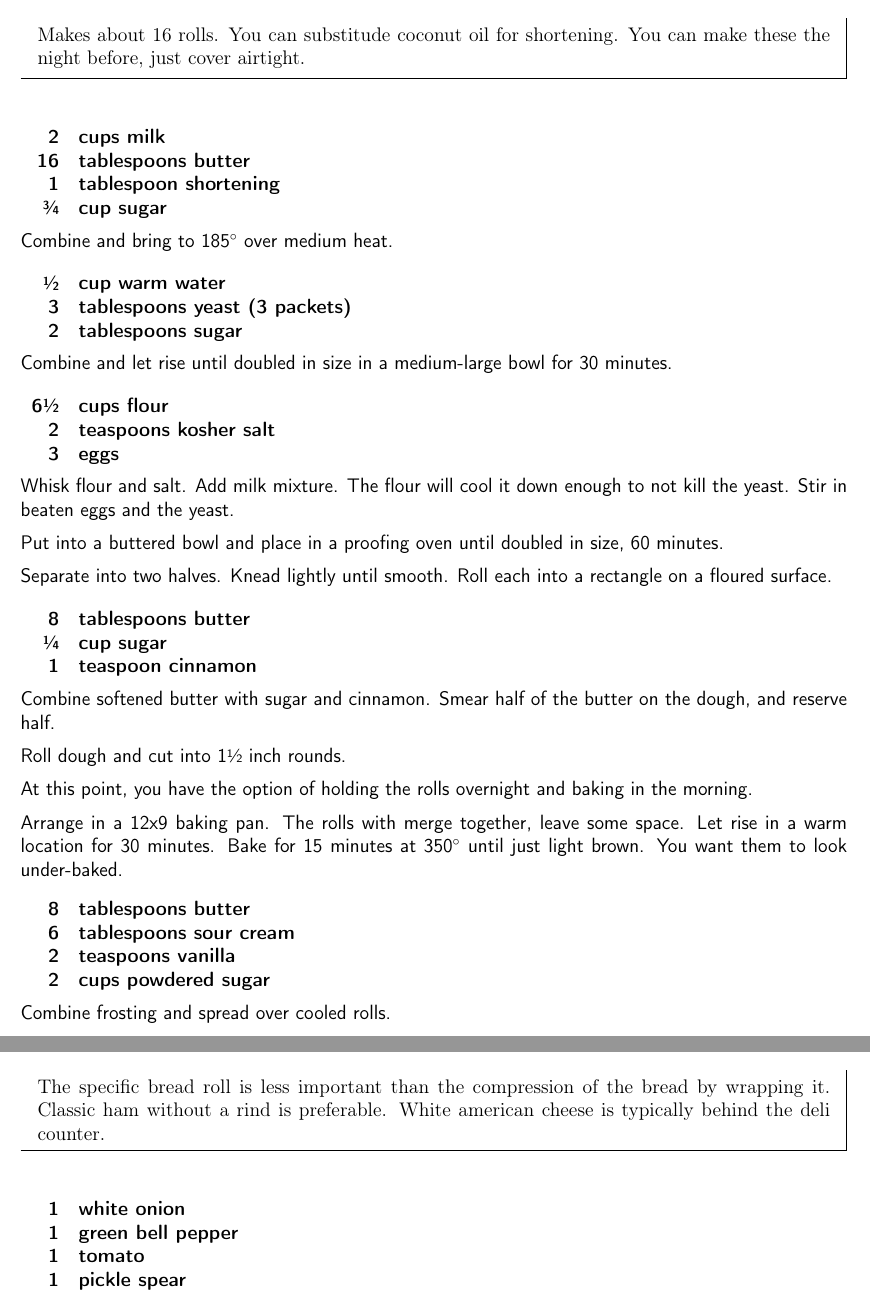
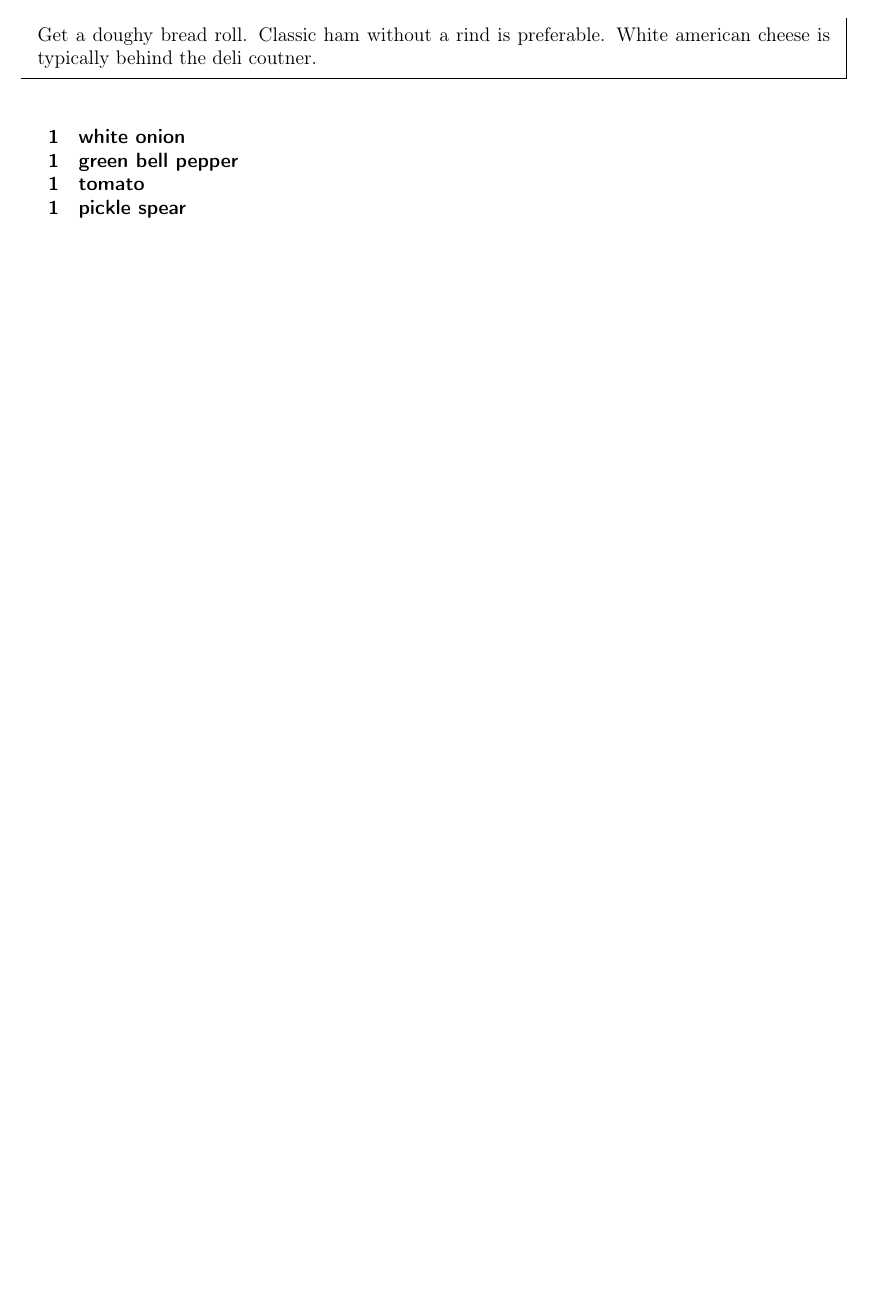
Before and after one commit to chase-seibert/cookbook, a LaTeX thesis (Cookbook.tex, which reads cinnamon_bun.tex, ham_and_cheese_italian.tex): two parts of pages 53 and 62 of 62 before the commit and part of page 61 of 61 after it, the two joined at a grey line, cut at the place of the change, the shorter picture padded with empty space. Compiled offline with pdfLaTeX.

```diff
--- a/cinnamon_bun.tex
+++ /dev/null
@@ -1,70 +0,0 @@
-\section{Julie's Cinnamon Rolls}
-\begin{recipe}
-
-\pre{
-    Makes about 16 rolls.
-    You can substitude coconut oil for shortening.
-    You can make these the night before, just cover airtight.
-}
-
-\ingredients{
-    2 & cups milk \\
-    16 & tablespoons butter \\
-    1 & tablespoon shortening \\
-    \sfrac{3}{4} & cup sugar \\
-}
-
-Combine and bring to 185\degree{} over medium heat.
-
-\ingredients{
-    \sfrac{1}{2} & cup warm water \\
-    3 & tablespoons yeast (3 packets) \\
-    2 & tablespoons sugar \\
-}
-
-Combine and let rise until doubled in size in a medium-large bowl for 30 minutes.
-
-\ingredients{
-    6\sfrac{1}{2} & cups flour \\
-    2 & teaspoons kosher salt \\
-    3 & eggs \\
-}
-
-Whisk flour and salt. Add milk mixture. The flour will cool it down enough
-to not kill the yeast. Stir in beaten eggs and the yeast.
-
-Put into a buttered bowl and place in a proofing oven until doubled in size,
-60 minutes.
-
-Separate into two halves. Knead lightly until smooth.
-Roll each into a rectangle on a floured surface.
-
-\ingredients{
-    8 & tablespoons butter \\
-    \sfrac{1}{4} & cup sugar \\
-    1 & teaspoon cinnamon \\
-}
-
-Combine softened butter with sugar and cinnamon.
-Smear half of the butter on the dough, and reserve half.
-
-Roll dough and cut into 1\sfrac{1}{2} inch rounds.
-
-At this point, you have the option of holding the rolls overnight
-and baking in the morning.
-
-Arrange in a 12x9 baking pan. The rolls with merge together, leave some space.
-Let rise in a warm location for 30 minutes.
-Bake for 15 minutes at 350\degree{} until just light brown.
-You want them to look under-baked.
-
-\ingredients{
-    8 & tablespoons butter \\
-    6 & tablespoons sour cream \\
-    2 & teaspoons vanilla \\
-    2 & cups powdered sugar \\
-}
-
-Combine frosting and spread over cooled rolls.
-
-\end{recipe}
--- a/ham_and_cheese_italian.tex
+++ b/ham_and_cheese_italian.tex
@@ -2,8 +2,8 @@
 \begin{recipe}
 
 \pre{
-    The specific bread roll is less important than the compression of the bread by wrapping it. Classic ham without a rind is preferable.
-    White american cheese is typically behind the deli counter.
+    Get a doughy bread roll. Classic ham without a rind is preferable.
+    White american cheese is typically behind the deli coutner.
 }
 
 \ingredients{
```
Also changed, not shown: Cookbook.tex (+0 -1 lines), cocktails.tex (+11 -0 lines), ham_and_cheese_italian.tex (2 more changed lines).
